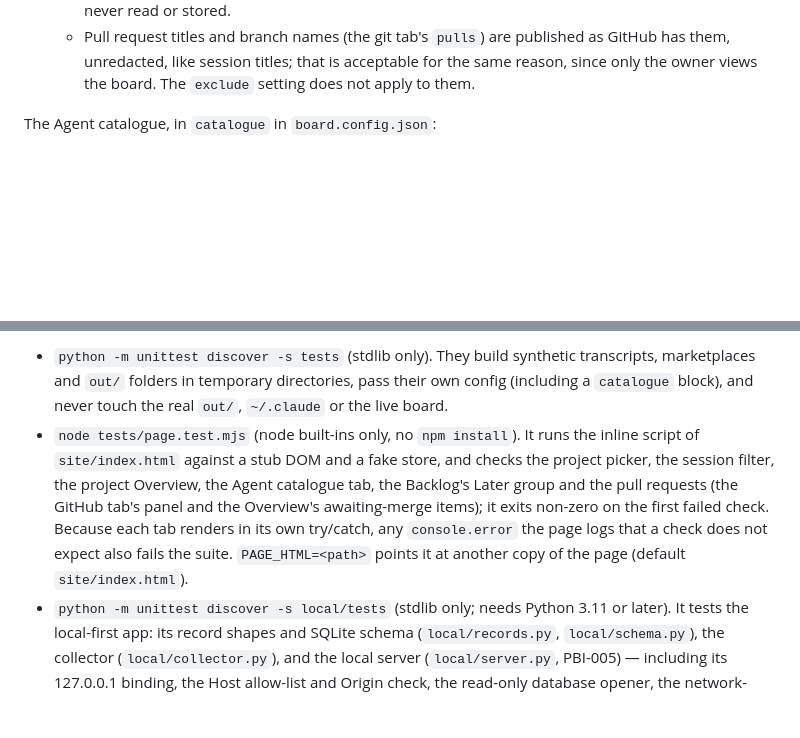
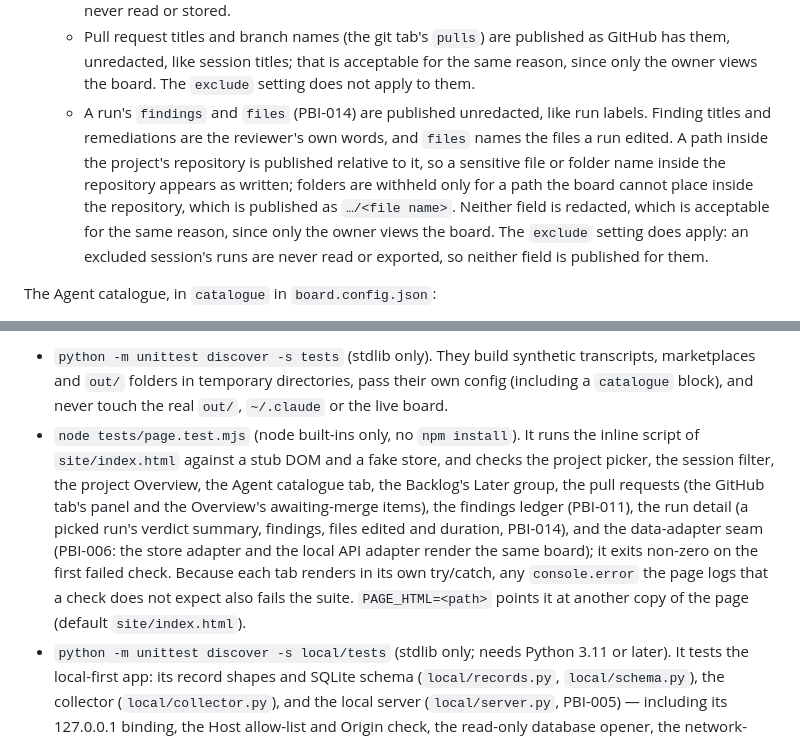
Before and after one commit to jdk-official/dispatch-board, a Markdown page: CLAUDE.md, 2 parts joined by grey strips. GitHub-like rendering; blank space fills up the shorter version.

Commit message:
Chore: document PBI-014's run fields in CLAUDE.md
PBI-014 (#24) added two optional fields to run documents and its final code
review made documenting them a close-out condition (CR-014-3).

- The runs/<id> row names findings (a review round's own findings; [] when the
  round listed none, the key left out when nothing readable was found) and
  files (the files a run edited, relative to the project's repoPath, with an
  unplaceable path published as .../<file name>), and states the local gap
  until PBI-027.
- A privacy bullet: both fields are published unredacted, and exclude applies.
- The tests section now names the findings-ledger, run-detail and
  data-adapter checks in tests/page.test.mjs.

Review: fresh-context reviewer verified all seven claims against the merged
code; APPROVE-WITH-NOTES, both notes applied.

Co-Authored-By: Claude Opus 5 <noreply@anthropic.com>

```diff
--- a/CLAUDE.md
+++ b/CLAUDE.md
@@ -94,6 +94,7 @@ Session privacy, in `sessions` in `board.config.json`:
   - Session titles are published whatever this setting says, and Claude Code's AI-generated titles are a summary of the first prompt. Redaction is not applied to titles, run labels (the agents' task descriptions) or the usage tab's agent descriptions, so a secret in any of those is published as written; exclude the session if that matters.
   - Skill ids taken from transcripts (`skillUses` keys) are published unredacted, like titles; that is acceptable because only the owner views the board (PRD D-12). A `Skill` call's arguments are never read or stored.
   - Pull request titles and branch names (the git tab's `pulls`) are published as GitHub has them, unredacted, like session titles; that is acceptable for the same reason, since only the owner views the board. The `exclude` setting does not apply to them.
+  - A run's `findings` and `files` (PBI-014) are published unredacted, like run labels. Finding titles and remediations are the reviewer's own words, and `files` names the files a run edited. A path inside the project's repository is published relative to it, so a sensitive file or folder name inside the repository appears as written; folders are withheld only for a path the board cannot place inside the repository, which is published as `…/<file name>`. Neither field is redacted, which is acceptable for the same reason, since only the owner views the board. The `exclude` setting does apply: an excluded session's runs are never read or exported, so neither field is published for them.
 
 The Agent catalogue, in `catalogue` in `board.config.json`:
 
@@ -106,7 +107,7 @@ The Agent catalogue, in `catalogue` in `board.config.json`:
 Tests, run all three (they are the `[test_commands]` in `backlog-delivery.config`):
 
 - `python -m unittest discover -s tests` (stdlib only). They build synthetic transcripts, marketplaces and `out/` folders in temporary directories, pass their own config (including a `catalogue` block), and never touch the real `out/`, `~/.claude` or the live board.
-- `node tests/page.test.mjs` (node built-ins only, no `npm install`). It runs the inline script of `site/index.html` against a stub DOM and a fake store, and checks the project picker, the session filter, the project Overview, the Agent catalogue tab, the Backlog's Later group and the pull requests (the GitHub tab's panel and the Overview's awaiting-merge items); it exits non-zero on the first failed check. Because each tab renders in its own try/catch, any `console.error` the page logs that a check does not expect also fails the suite. `PAGE_HTML=<path>` points it at another copy of the page (default `site/index.html`).
+- `node tests/page.test.mjs` (node built-ins only, no `npm install`). It runs the inline script of `site/index.html` against a stub DOM and a fake store, and checks the project picker, the session filter, the project Overview, the Agent catalogue tab, the Backlog's Later group, the pull requests (the GitHub tab's panel and the Overview's awaiting-merge items), the findings ledger (PBI-011), the run detail (a picked run's verdict summary, findings, files edited and duration, PBI-014), and the data-adapter seam (PBI-006: the store adapter and the local API adapter render the same board); it exits non-zero on the first failed check. Because each tab renders in its own try/catch, any `console.error` the page logs that a check does not expect also fails the suite. `PAGE_HTML=<path>` points it at another copy of the page (default `site/index.html`).
 - `python -m unittest discover -s local/tests` (stdlib only; needs Python 3.11 or later). It tests the local-first app: its record shapes and SQLite schema (`local/records.py`, `local/schema.py`), the collector (`local/collector.py`), and the local server (`local/server.py`, PBI-005) — including its 127.0.0.1 binding, the Host allow-list and Origin check, the read-only database opener, the network-path guard and the live event stream. It also runs a conformance check that every document the exporters write fits the shapes; that check drives the real exporters rather than hand-building documents, which is how PBI-026 proved the `findings` tab is accepted.
 
 ## Projects
```
Also changed, not shown: other parts of CLAUDE.md (+1 -1 lines).
